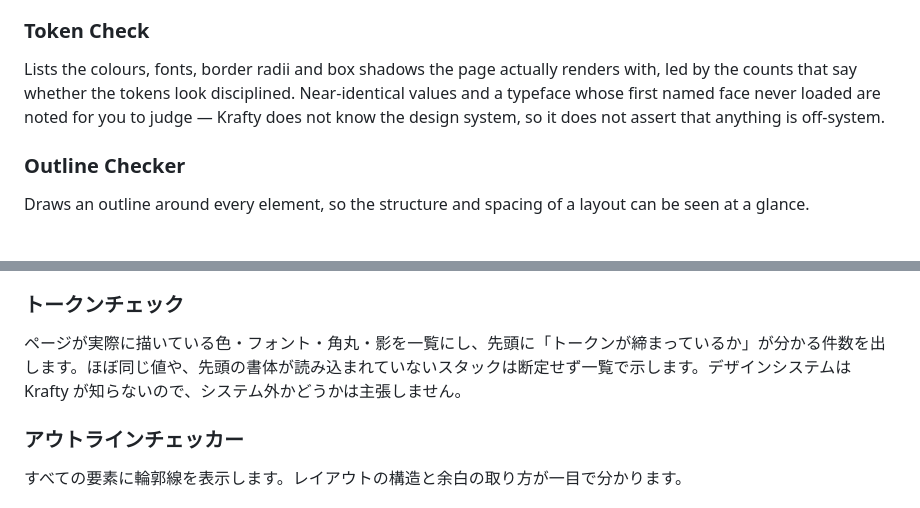
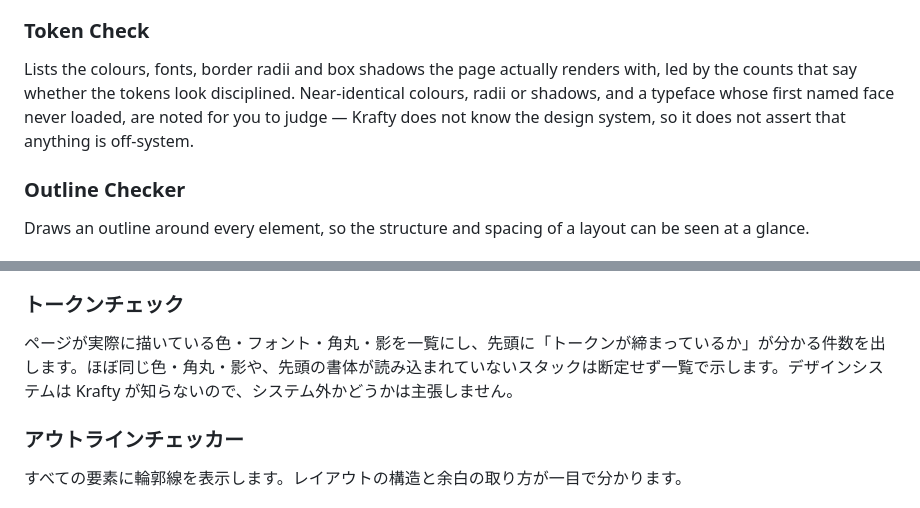
Before and after one commit to takeshisakuma/krafty, a Markdown page: README.md, 2 parts joined by grey strips. Rendered like a GitHub page.

```diff
--- a/README.md
+++ b/README.md
@@ -84,7 +84,7 @@ Whether the page marks up the regions it ought to is not something software can
 
 ### Token Check
 
-Lists the colours, fonts, border radii and box shadows the page actually renders with, led by the counts that say whether the tokens look disciplined. Near-identical values and a typeface whose first named face never loaded are noted for you to judge — Krafty does not know the design system, so it does not assert that anything is off-system.
+Lists the colours, fonts, border radii and box shadows the page actually renders with, led by the counts that say whether the tokens look disciplined. Near-identical colours, radii or shadows, and a typeface whose first named face never loaded, are noted for you to judge — Krafty does not know the design system, so it does not assert that anything is off-system.
 
 ### Outline Checker
 
@@ -182,7 +182,7 @@ head の全項目はその下に一覧で並びます。値ごとにコピーボ
 
 ### トークンチェック
 
-ページが実際に描いている色・フォント・角丸・影を一覧にし、先頭に「トークンが締まっているか」が分かる件数を出します。ほぼ同じ値や、先頭の書体が読み込まれていないスタックは断定せず一覧で示します。デザインシステムは Krafty が知らないので、システム外かどうかは主張しません。
+ページが実際に描いている色・フォント・角丸・影を一覧にし、先頭に「トークンが締まっているか」が分かる件数を出します。ほぼ同じ色・角丸・影や、先頭の書体が読み込まれていないスタックは断定せず一覧で示します。デザインシステムは Krafty が知らないので、システム外かどうかは主張しません。
 
 ### アウトラインチェッカー
 
```
Also changed, not shown: ROADMAP.md (+21 -19 lines).
